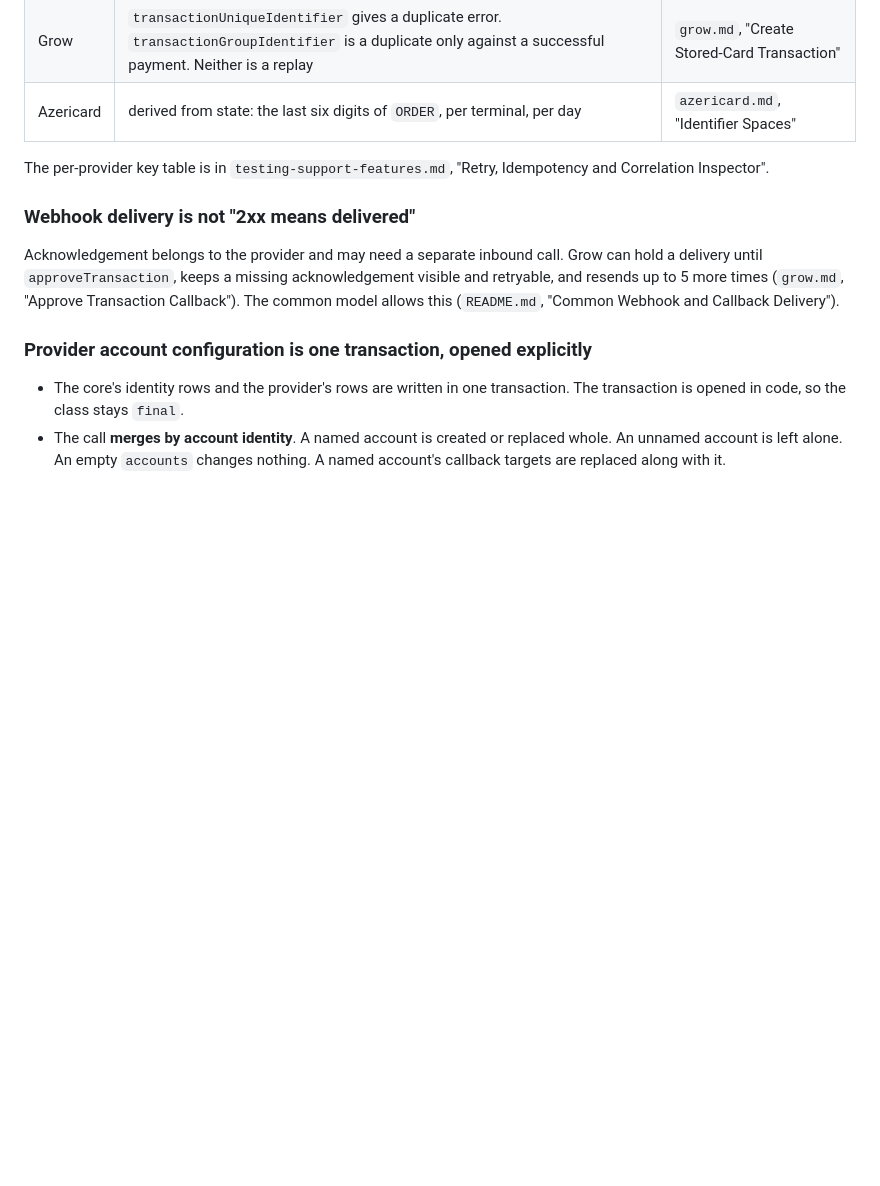
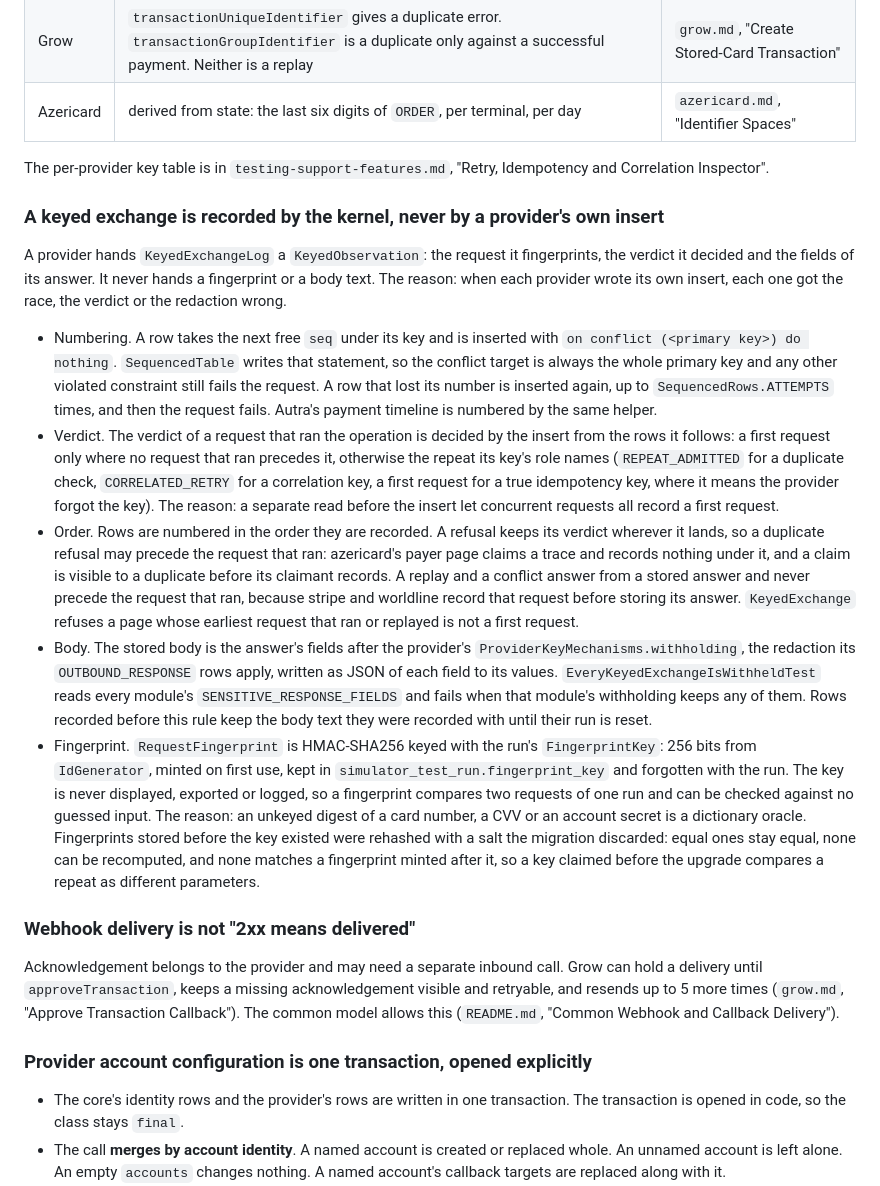
Before and after one commit to m-romanowski/psp-simulators, a Markdown page: doc/design-constraints.md, the part around the change. GitHub-like rendering; blank space fills up the shorter version.

Commit message:
docs(kernel): state how a keyed exchange is numbered, judged, withheld and fingerprinted

```diff
--- a/doc/design-constraints.md
+++ b/doc/design-constraints.md
@@ -436,6 +436,38 @@ Duplicate handling differs by provider in its key, its storage and its outcome,
 
 The per-provider key table is in `testing-support-features.md`, "Retry, Idempotency and Correlation Inspector".
 
+### A keyed exchange is recorded by the kernel, never by a provider's own insert
+
+A provider hands `KeyedExchangeLog` a `KeyedObservation`: the request it fingerprints, the verdict it decided and the
+fields of its answer. It never hands a fingerprint or a body text. The reason: when each provider wrote its own insert,
+each one got the race, the verdict or the redaction wrong.
+
+- Numbering. A row takes the next free `seq` under its key and is inserted with `on conflict (<primary key>) do
+  nothing`. `SequencedTable` writes that statement, so the conflict target is always the whole primary key and any other
+  violated constraint still fails the request. A row that lost its number is inserted again, up to
+  `SequencedRows.ATTEMPTS` times, and then the request fails. Autra's payment timeline is numbered by the same helper.
+- Verdict. The verdict of a request that ran the operation is decided by the insert from the rows it follows: a first
+  request only where no request that ran precedes it, otherwise the repeat its key's role names (`REPEAT_ADMITTED` for a
+  duplicate check, `CORRELATED_RETRY` for a correlation key, a first request for a true idempotency key, where it means
+  the provider forgot the key). The reason: a separate read before the insert let concurrent requests all record a
+  first request.
+- Order. Rows are numbered in the order they are recorded. A refusal keeps its verdict wherever it lands, so a
+  duplicate refusal may precede the request that ran: azericard's payer page claims a trace and records nothing under
+  it, and a claim is visible to a duplicate before its claimant records. A replay and a conflict answer from a stored
+  answer and never precede the request that ran, because stripe and worldline record that request before storing its
+  answer. `KeyedExchange` refuses a page whose earliest request that ran or replayed is not a first request.
+- Body. The stored body is the answer's fields after the provider's `ProviderKeyMechanisms.withholding`, the redaction
+  its `OUTBOUND_RESPONSE` rows apply, written as JSON of each field to its values. `EveryKeyedExchangeIsWithheldTest`
+  reads every module's `SENSITIVE_RESPONSE_FIELDS` and fails when that module's withholding keeps any of them.
+  Rows recorded before this rule keep the body text they were recorded with until their run is reset.
+- Fingerprint. `RequestFingerprint` is HMAC-SHA256 keyed with the run's `FingerprintKey`: 256 bits from `IdGenerator`,
+  minted on first use, kept in `simulator_test_run.fingerprint_key` and forgotten with the run. The key is never
+  displayed, exported or logged, so a fingerprint compares two requests of one run and can be checked against no
+  guessed input. The reason: an unkeyed digest of a card number, a CVV or an account secret is a dictionary oracle.
+  Fingerprints stored before the key existed were rehashed with a salt the migration discarded: equal ones stay equal,
+  none can be recomputed, and none matches a fingerprint minted after it, so a key claimed before the upgrade compares
+  a repeat as different parameters.
+
 ### Webhook delivery is not "2xx means delivered"
 
 Acknowledgement belongs to the provider and may need a separate inbound call. Grow can hold a delivery until
```
Also changed, not shown: doc/testing-support-features.md (+5 -0 lines).
